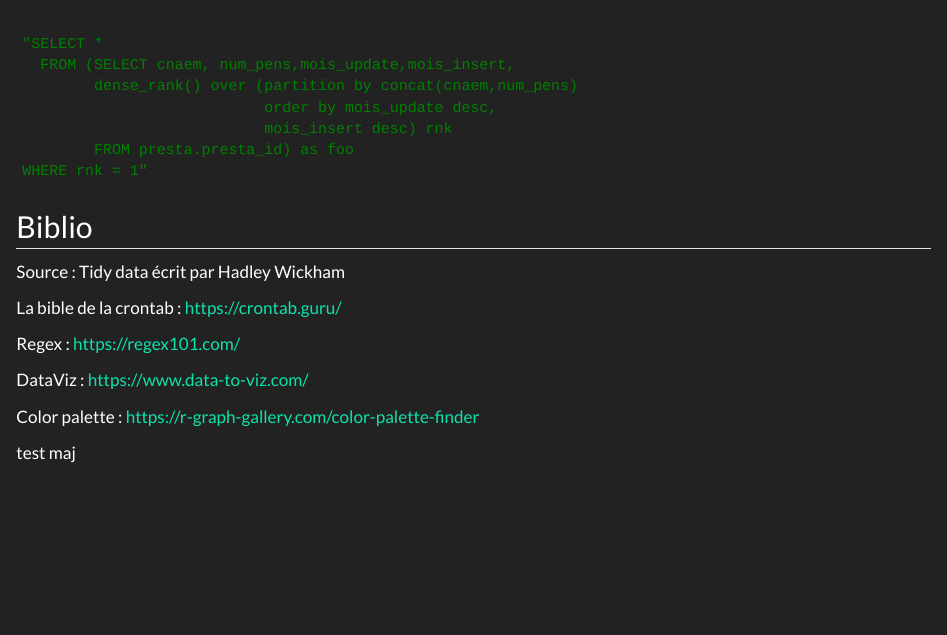
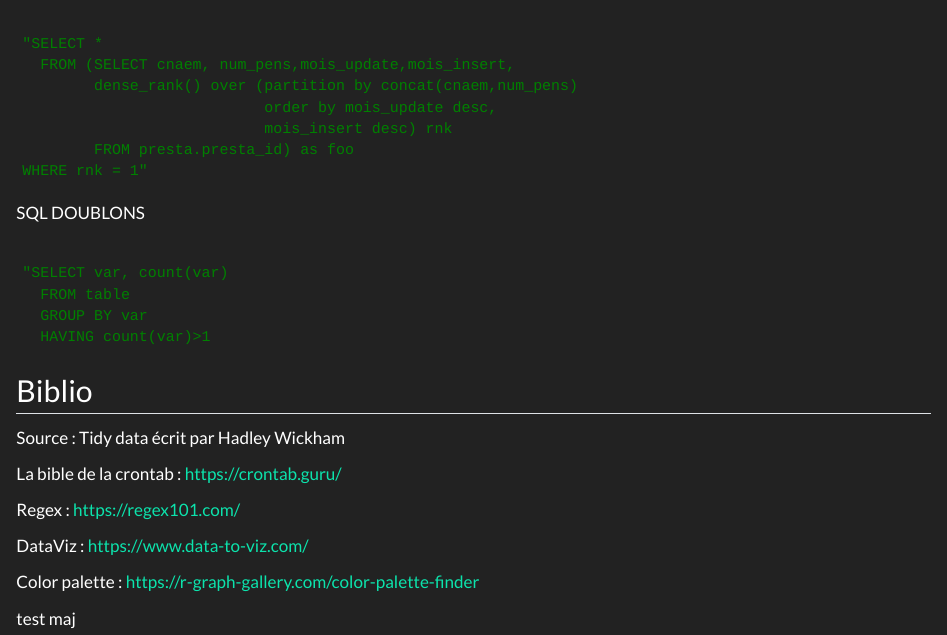
Before and after one commit to gschone-data/help.io, a Quarto document (index.qmd): the page in a window 1100 px wide, from 4590 px down. Rendered offline with R 4.5, knitr and Pandoc in place of Quarto, with nearby package versions.

Commit message:
Update index.qmd

````diff
--- a/index.qmd
+++ b/index.qmd
@@ -283,6 +283,17 @@ SQL TOP 1 par groupe
 WHERE rnk = 1"
 ```
 
+SQL DOUBLONS
+``` {style="color:green"}
+
+"SELECT var, count(var)
+  FROM table
+  GROUP BY var
+  HAVING count(var)>1
+
+```
+
+
 ## Biblio
 
 Source : Tidy data écrit par Hadley Wickham
````
